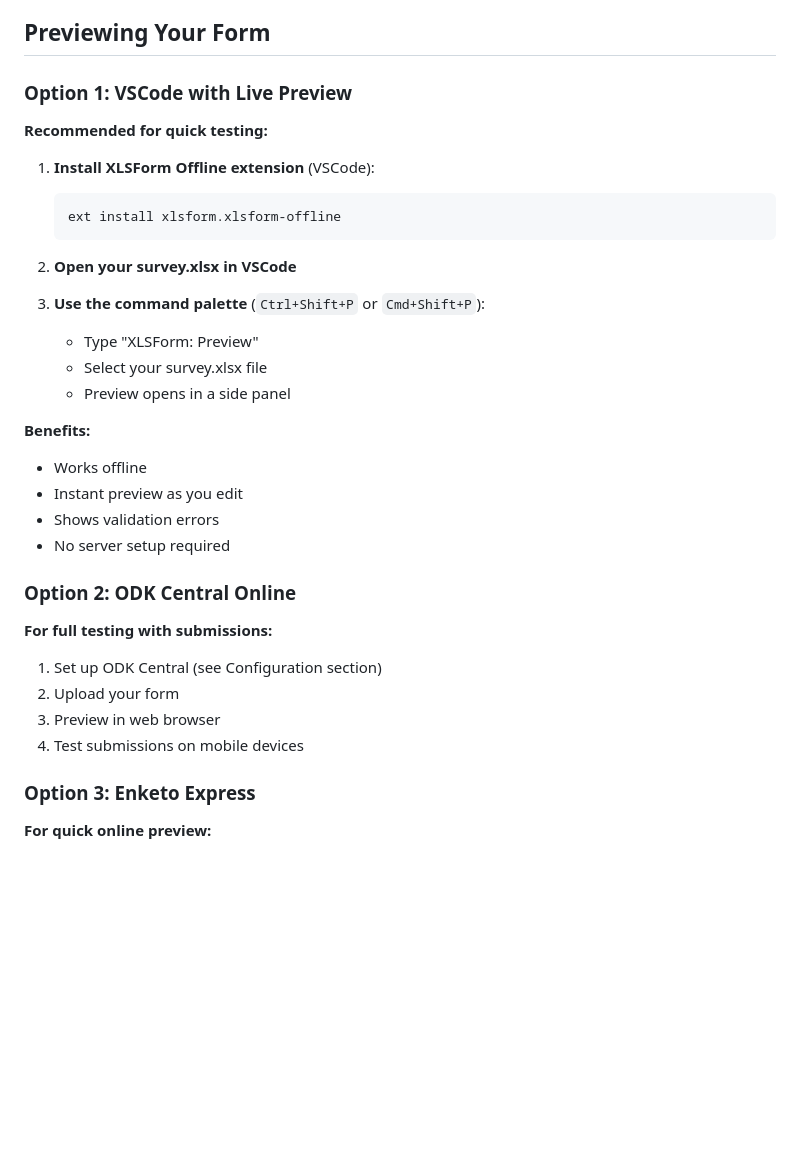
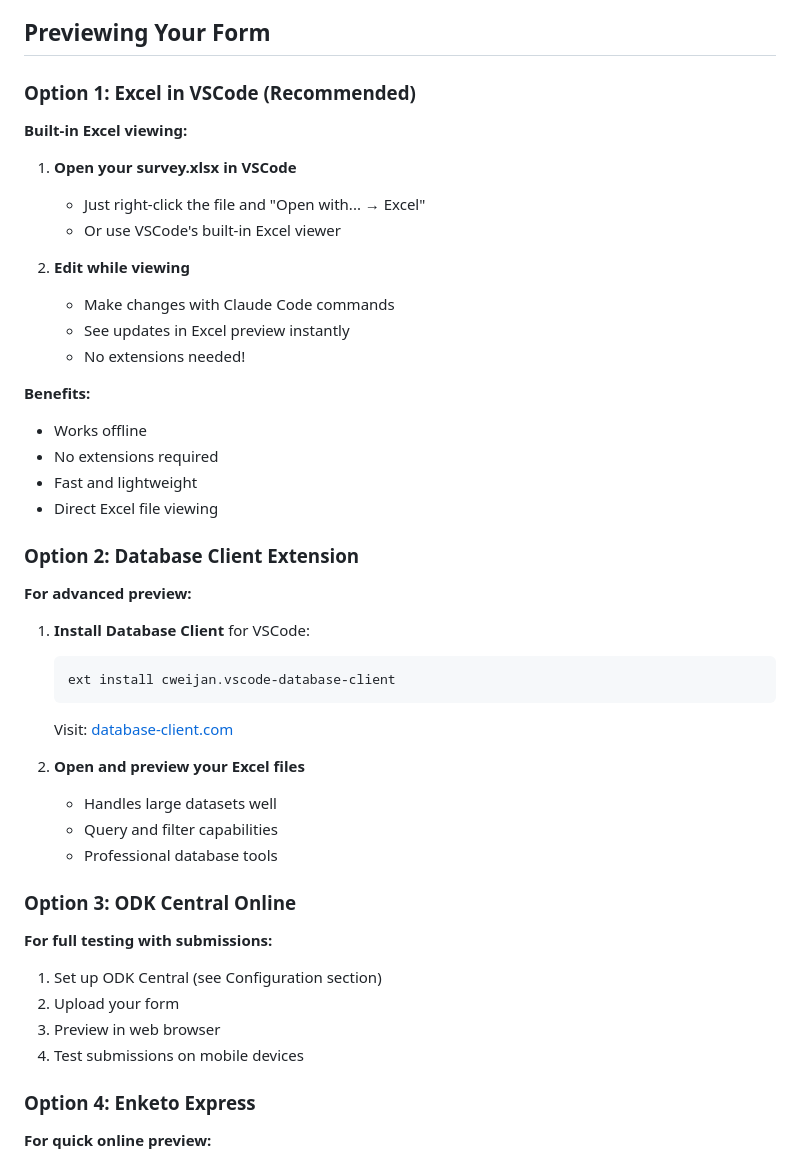
Before and after one commit to ARCED-International/xlsform-ai, a Markdown page: README.md, the part around the change. Drawn GitHub-style; blank space fills up the shorter version.

Commit message:
Update: Simplify preview instructions
- Remove XLSForm Offline extension requirement
- Option 1: Use Excel directly in VSCode (built-in, no extensions)
- Option 2: Database Client extension for advanced features
- Link to database-client.com

This makes it easier for users to preview their forms without
installing specialized XLSForm extensions.

🤖 Generated with [Claude Code](https://claude.com/claude-code)

Co-Authored-By: Claude Sonnet 4.5 <noreply@anthropic.com>

````diff
--- a/README.md
+++ b/README.md
@@ -277,29 +277,41 @@ This will:
 
 ## Previewing Your Form
 
-### Option 1: VSCode with Live Preview
+### Option 1: Excel in VSCode (Recommended)
 
-**Recommended for quick testing:**
+**Built-in Excel viewing:**
 
-1. **Install XLSForm Offline extension** (VSCode):
-   ```
-   ext install xlsform.xlsform-offline
-   ```
+1. **Open your survey.xlsx in VSCode**
+   - Just right-click the file and "Open with... → Excel"
+   - Or use VSCode's built-in Excel viewer
 
-2. **Open your survey.xlsx in VSCode**
-
-3. **Use the command palette** (`Ctrl+Shift+P` or `Cmd+Shift+P`):
-   - Type "XLSForm: Preview"
-   - Select your survey.xlsx file
-   - Preview opens in a side panel
+2. **Edit while viewing**
+   - Make changes with Claude Code commands
+   - See updates in Excel preview instantly
+   - No extensions needed!
 
 **Benefits:**
 - Works offline
-- Instant preview as you edit
-- Shows validation errors
-- No server setup required
+- No extensions required
+- Fast and lightweight
+- Direct Excel file viewing
 
-### Option 2: ODK Central Online
+### Option 2: Database Client Extension
+
+**For advanced preview:**
+
+1. **Install Database Client** for VSCode:
+   ```
+   ext install cweijan.vscode-database-client
+   ```
+   Visit: [database-client.com](https://database-client.com)
+
+2. **Open and preview your Excel files**
+   - Handles large datasets well
+   - Query and filter capabilities
+   - Professional database tools
+
+### Option 3: ODK Central Online
 
 **For full testing with submissions:**
 
@@ -308,7 +320,7 @@ This will:
 3. Preview in web browser
 4. Test submissions on mobile devices
 
-### Option 3: Enketo Express
+### Option 4: Enketo Express
 
 **For quick online preview:**
 
````
